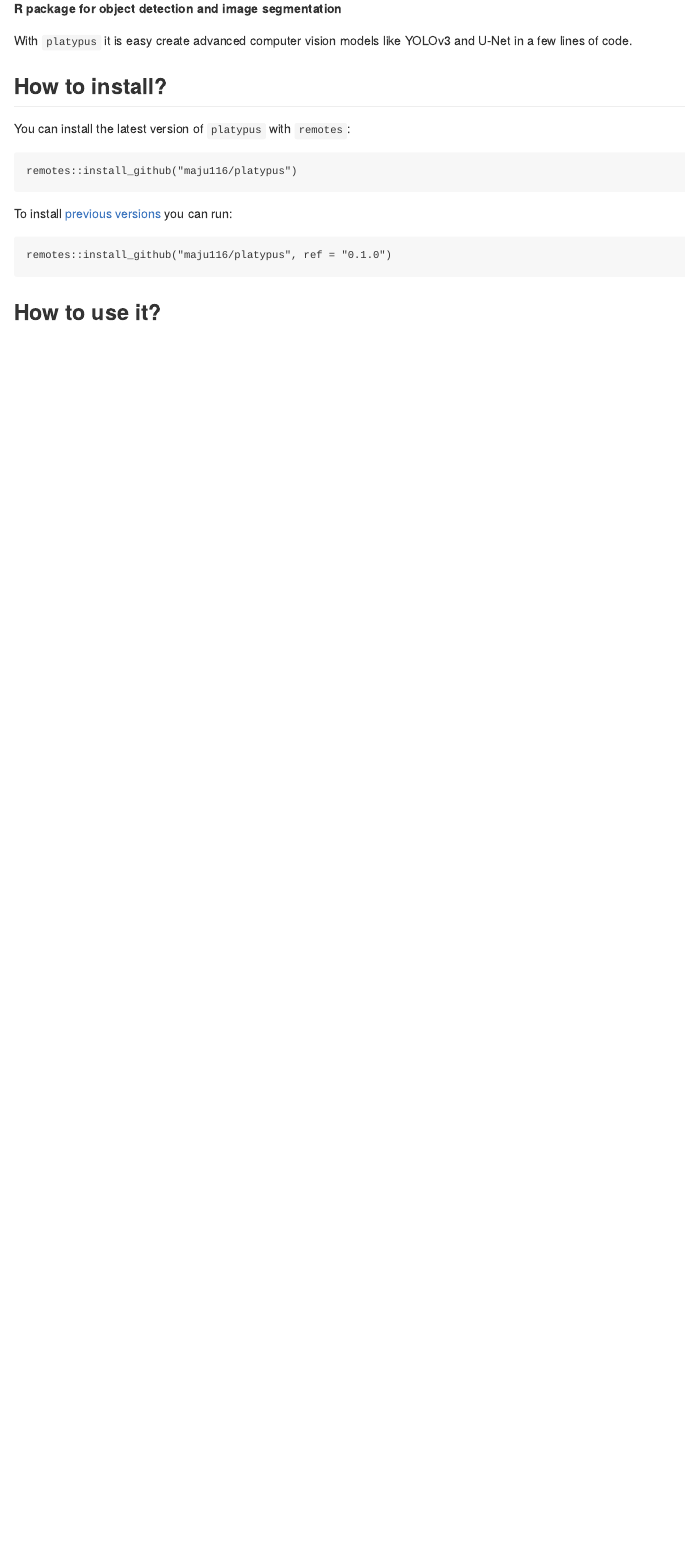
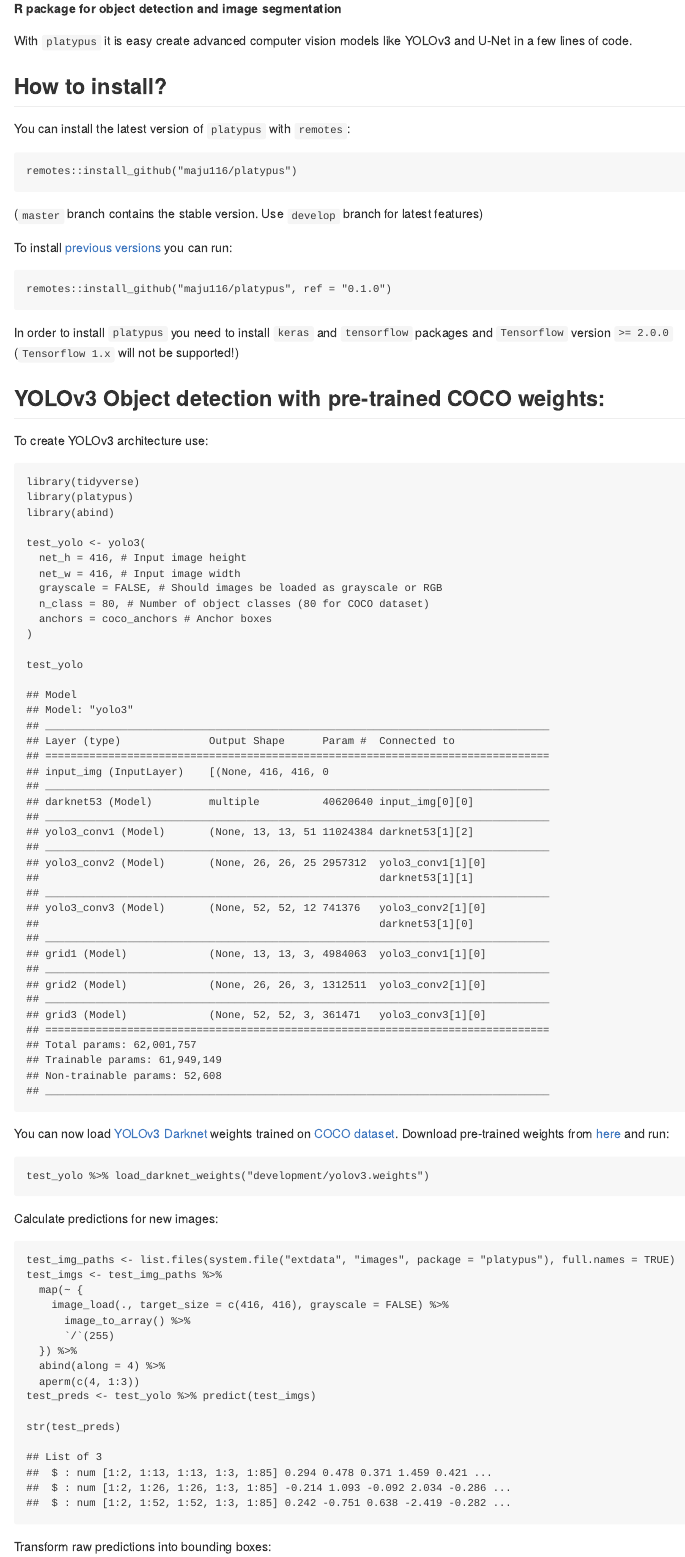
Before and after one commit to maju116/platypus, an R Markdown document (README.Rmd): the page in a window 1100 px wide, from 110 px down. The pictures show the output file README.md that the author committed with the source, drawn offline in the style of GitHub.

Commit message:
Update readme

````diff
--- a/README.Rmd
+++ b/README.Rmd
@@ -24,11 +24,58 @@ You can install the latest version of `platypus` with `remotes`:
 remotes::install_github("maju116/platypus")
 ```
 
+(`master` branch contains the stable version. Use `develop` branch for latest features)
+
 To install [previous versions](`r params$changelog_url`) you can run:
 
 ```{r, eval=FALSE}
 remotes::install_github("maju116/platypus", ref = "0.1.0")
 ```
 
-How to use it?
--------------
+In order to install `platypus` you need to install `keras` and `tensorflow` packages and `Tensorflow` version `>= 2.0.0` (`Tensorflow 1.x` will not be supported!)
+
+YOLOv3 Object detection with pre-trained COCO weights:
+---------------
+
+To create YOLOv3 architecture use:
+
+```{r, message = FALSE}
+library(tidyverse)
+library(platypus)
+library(abind)
+
+test_yolo <- yolo3(
+  net_h = 416, # Input image height
+  net_w = 416, # Input image width
+  grayscale = FALSE, # Should images be loaded as grayscale or RGB
+  n_class = 80, # Number of object classes (80 for COCO dataset)
+  anchors = coco_anchors # Anchor boxes
+)
+
+test_yolo
+```
+
+You can now load [YOLOv3 Darknet](https://pjreddie.com/darknet/yolo/) weights trained on [COCO dataset](https://cocodataset.org/#home). Download pre-trained weights from [here](https://pjreddie.com/media/files/yolov3.weights) and run:
+
+```{r}
+test_yolo %>% load_darknet_weights("development/yolov3.weights")
+```
+
+Calculate predictions for new images:
+
+```{r}
+test_img_paths <- list.files(system.file("extdata", "images", package = "platypus"), full.names = TRUE)
+test_imgs <- test_img_paths %>%
+  map(~ {
+    image_load(., target_size = c(416, 416), grayscale = FALSE) %>%
+      image_to_array() %>%
+      `/`(255)
+  }) %>%
+  abind(along = 4) %>%
+  aperm(c(4, 1:3))
+test_preds <- test_yolo %>% predict(test_imgs)
+
+str(test_preds)
+```
+
+Transform raw predictions into bounding boxes:
````
Also changed, not shown: README.md, README_files/figure-gfm/unnamed-chunk-7-1.png (added), README_files/figure-gfm/unnamed-chunk-7-2.png (added), inst/extdata/images/road.jpg (added), inst/extdata/images/zebras.jpg (added), README.Rmd (24 more changed lines), 4 other files.
